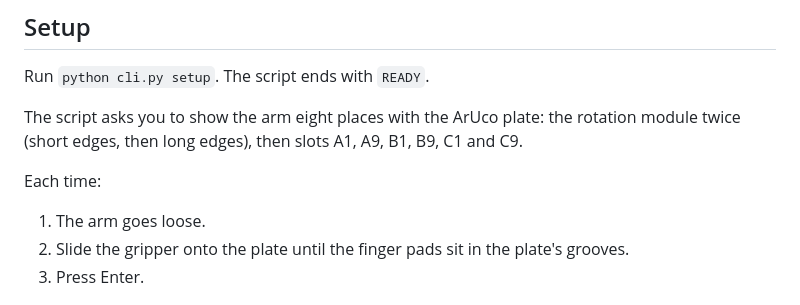
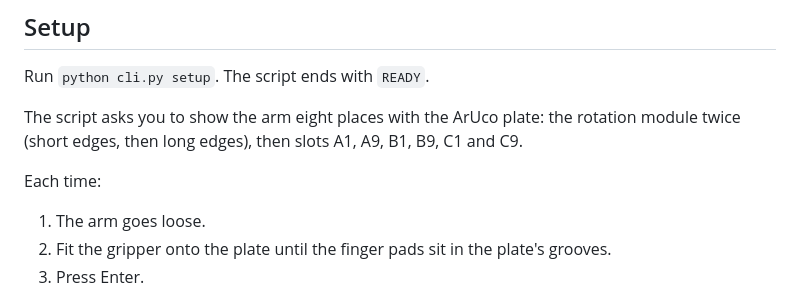
Before and after one commit to maragall/hcs-workcell, a Markdown page: README.md, the part around the change. Drawn GitHub-style.

```diff
--- a/README.md
+++ b/README.md
@@ -27,7 +27,7 @@ The script asks you to show the arm eight places with the ArUco plate: the rotat
 Each time:
 
 1. The arm goes loose.
-2. Slide the gripper onto the plate until the finger pads sit in the plate's grooves.
+2. Fit the gripper onto the plate until the finger pads sit in the plate's grooves.
 3. Press Enter.
 
 ![the gripper's front camera with the plate seated in A1](docs/img/teach_slot_front_camera.jpg)
```
